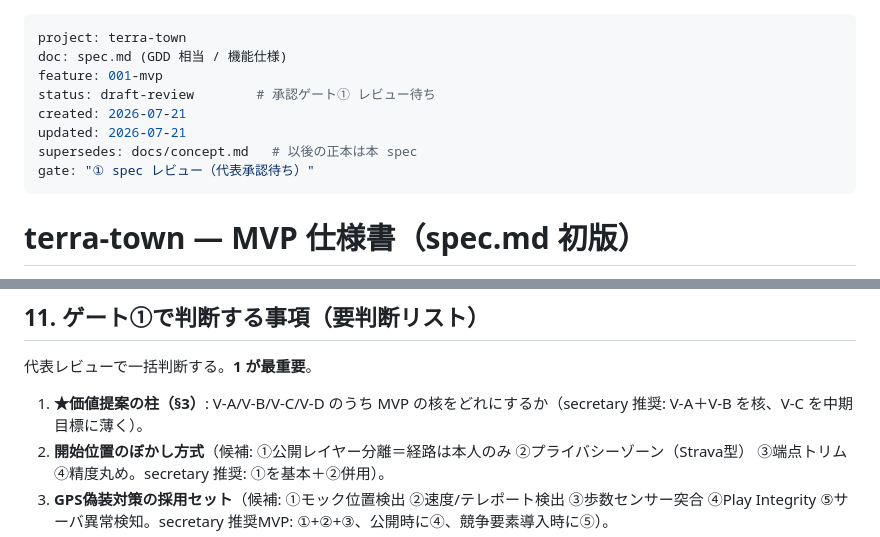
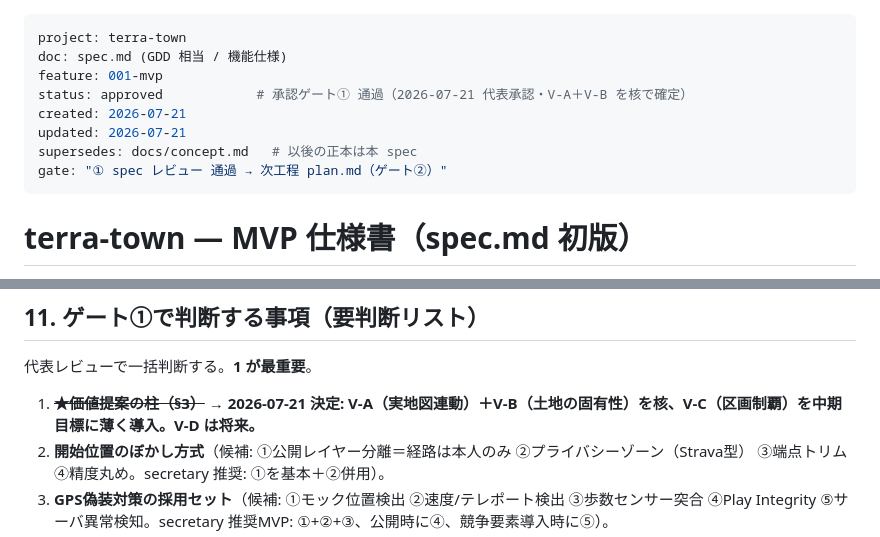
Before and after one commit to rokusoudo-product/terra-town, a Markdown page: specs/001-mvp/spec.md, 2 parts joined by grey strips. GitHub-like rendering.

Commit message:
docs(spec): mark MVP spec approved at gate-1 (2026-07-21)
Co-Authored-By: Claude Opus 4.8 <noreply@anthropic.com>

```diff
--- a/specs/001-mvp/spec.md
+++ b/specs/001-mvp/spec.md
@@ -2,11 +2,11 @@
 project: terra-town
 doc: spec.md (GDD 相当 / 機能仕様)
 feature: 001-mvp
-status: draft-review        # 承認ゲート① レビュー待ち
+status: approved            # 承認ゲート① 通過（2026-07-21 代表承認・V-A＋V-B を核で確定）
 created: 2026-07-21
 updated: 2026-07-21
 supersedes: docs/concept.md   # 以後の正本は本 spec
-gate: "① spec レビュー（代表承認待ち）"
+gate: "① spec レビュー 通過 → 次工程 plan.md（ゲート②）"
 ---
 
 # terra-town — MVP 仕様書（spec.md 初版）
@@ -134,7 +134,7 @@ GPS で実際に歩いた場所の実地図が開示（霧が晴れる）され
 
 代表レビューで一括判断する。**1 が最重要**。
 
-1. **★価値提案の柱（§3）**: V-A/V-B/V-C/V-D のうち MVP の核をどれにするか（secretary 推奨: V-A＋V-B を核、V-C を中期目標に薄く）。
+1. ~~**★価値提案の柱（§3）**~~ → **2026-07-21 決定: V-A（実地図連動）＋V-B（土地の固有性）を核、V-C（区画制覇）を中期目標に薄く導入。V-D は将来。**
 2. **開始位置のぼかし方式**（候補: ①公開レイヤー分離＝経路は本人のみ ②プライバシーゾーン（Strava型） ③端点トリム ④精度丸め。secretary 推奨: ①を基本＋②併用）。
 3. **GPS偽装対策の採用セット**（候補: ①モック位置検出 ②速度/テレポート検出 ③歩数センサー突合 ④Play Integrity ⑤サーバ異常検知。secretary 推奨MVP: ①+②+③、公開時に④、競争要素導入時に⑤）。
 4. **資材の種類数**: 建設系（木・石・鉄）＋生活系（塩・水・野菜・フルーツ）をフルセットにするか絞るか。
```
